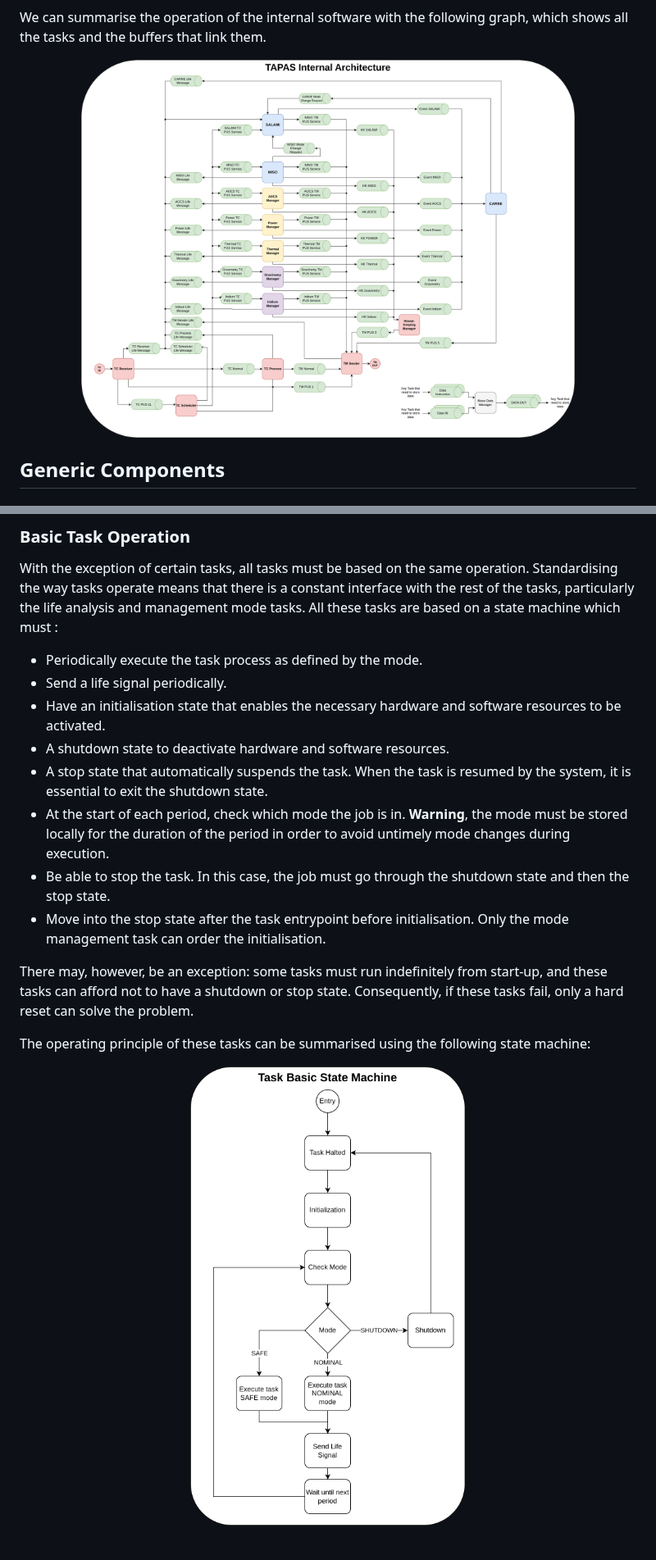
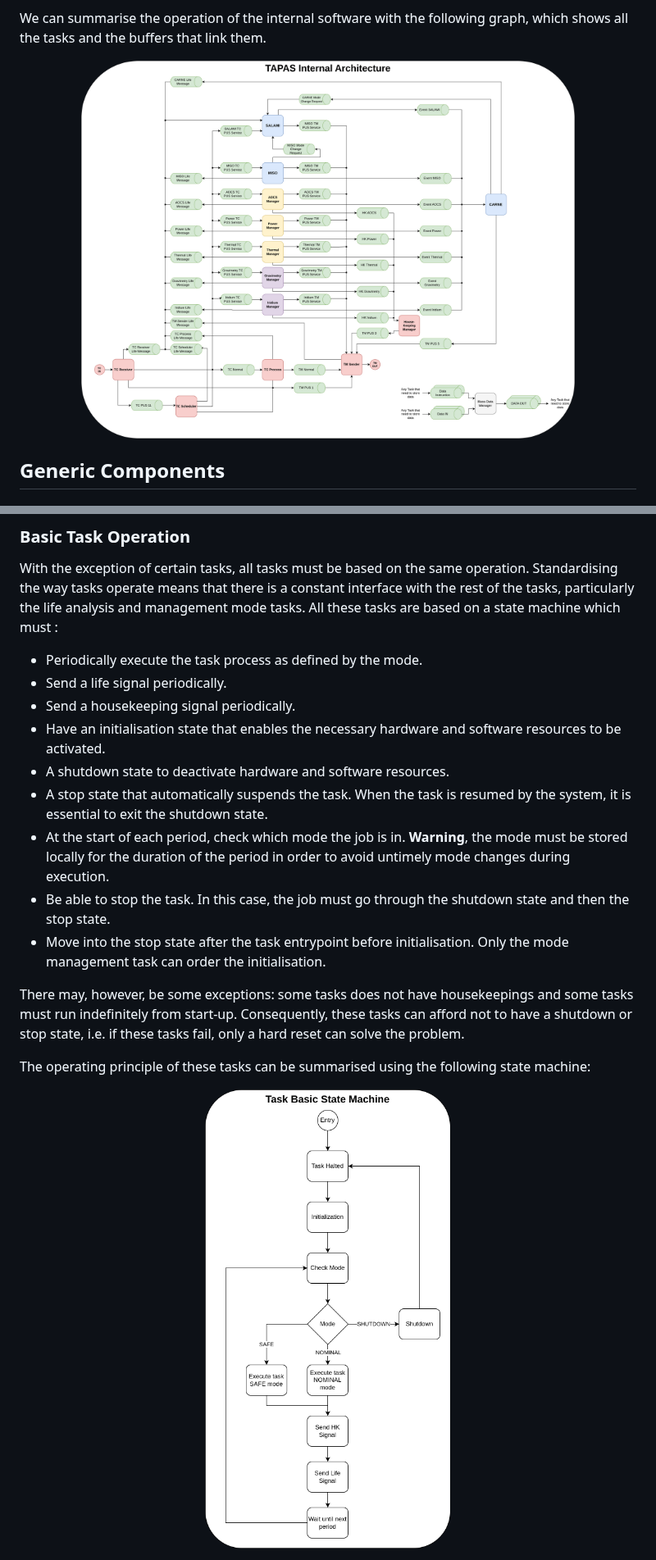
Before and after one commit to TOLOSAT/flight-software, a Markdown page: doc/technical-specifications/Internal_Architecture.md, 2 parts joined by grey strips. Shown at 82% size. Rendered like a GitHub page; pictures changed too: doc/images/Internal_Architecture_Graph.png, doc/images/Task_Basic_State_Machine.png.

Commit message:
Modified some graphs

```diff
--- a/doc/technical-specifications/Internal_Architecture.md
+++ b/doc/technical-specifications/Internal_Architecture.md
@@ -214,6 +214,7 @@ The following table summarises the life message format:
 With the exception of certain tasks, all tasks must be based on the same operation. Standardising the way tasks operate means that there is a constant interface with the rest of the tasks, particularly the life analysis and management mode tasks. All these tasks are based on a state machine which must :
 - Periodically execute the task process as defined by the mode.
 - Send a life signal periodically.
+- Send a housekeeping signal periodically.
 - Have an initialisation state that enables the necessary hardware and software resources to be activated.
 - A shutdown state to deactivate hardware and software resources.
 - A stop state that automatically suspends the task. When the task is resumed by the system, it is essential to exit the shutdown state.
@@ -221,7 +222,7 @@ With the exception of certain tasks, all tasks must be based on the same operati
 - Be able to stop the task. In this case, the job must go through the shutdown state and then the stop state.
 - Move into the stop state after the task entrypoint before initialisation. Only the mode management task can order the initialisation.
 
-There may, however, be an exception: some tasks must run indefinitely from start-up, and these tasks can afford not to have a shutdown or stop state. Consequently, if these tasks fail, only a hard reset can solve the problem.
+There may, however, be some exceptions: some tasks does not have housekeepings and some tasks must run indefinitely from start-up. Consequently, these tasks can afford not to have a shutdown or stop state, i.e. if these tasks fail, only a hard reset can solve the problem.
 
 The operating principle of these tasks can be summarised using the following state machine:
 
```
Also changed, not shown: 2 other files.
